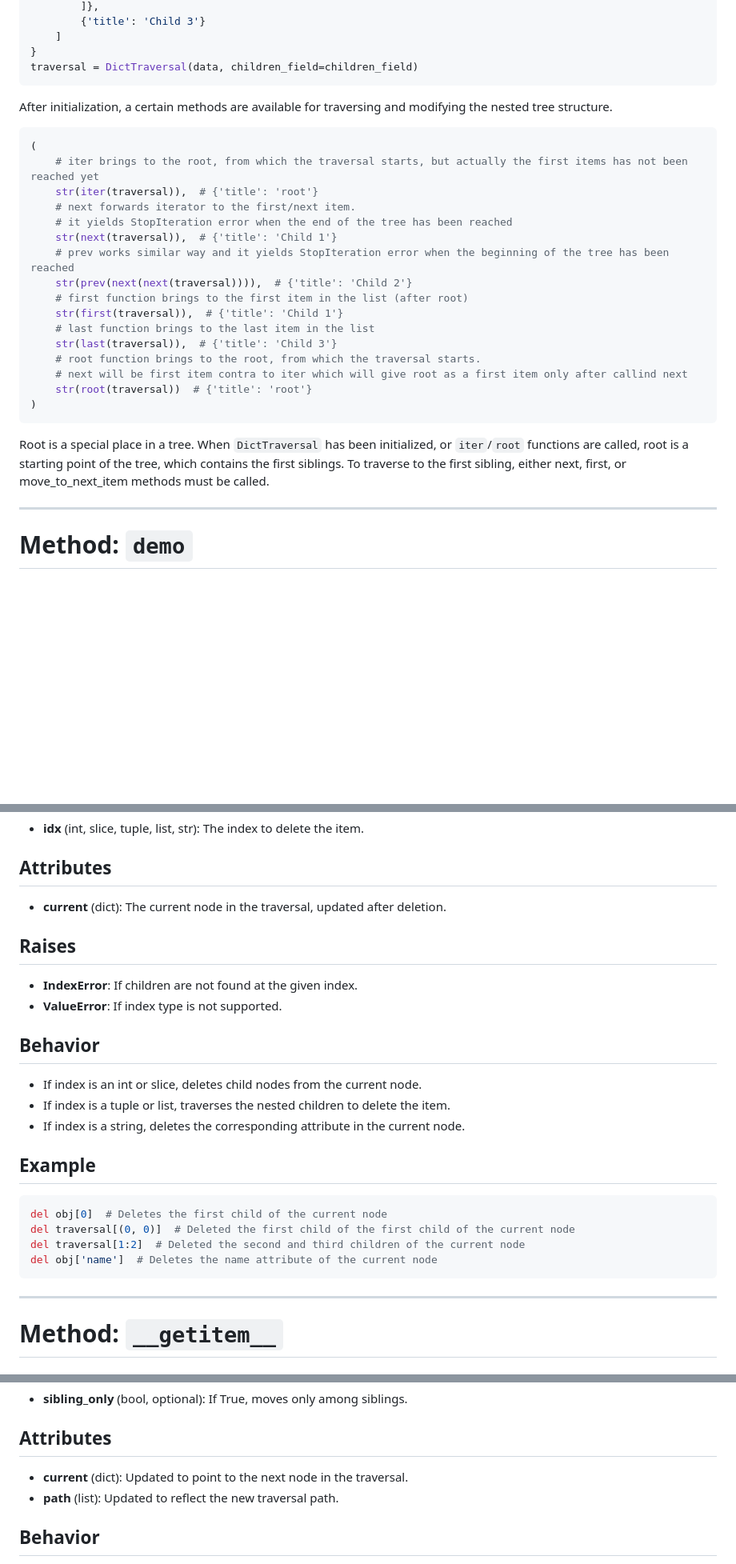
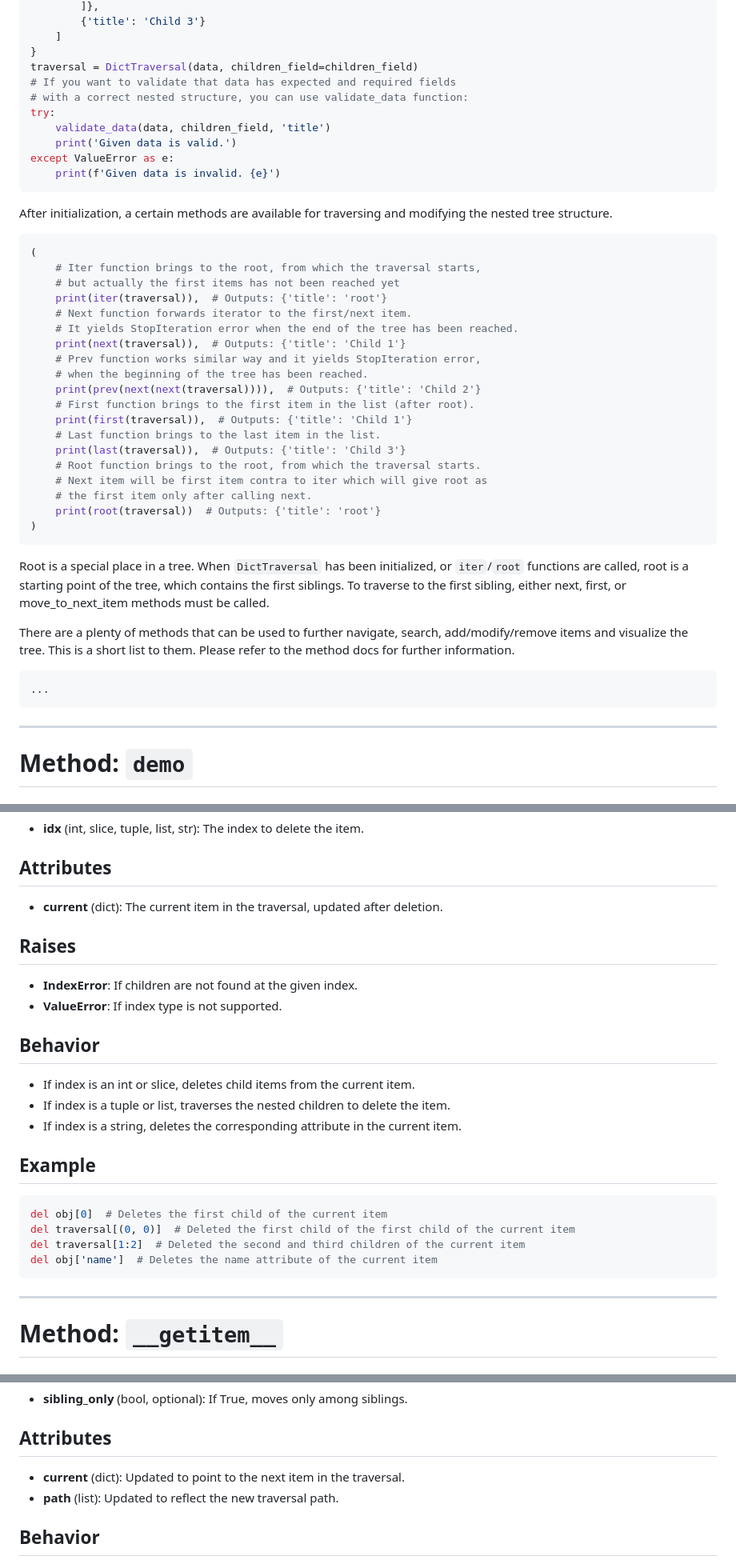
Before and after one commit to markomanninen/draversal, a Markdown page: README.md, 3 parts joined by grey strips. Shown at 80% size. Drawn GitHub-style; blank space fills up the shorter version.

````diff
--- a/README.md
+++ b/README.md
@@ -33,32 +38,51 @@ Except from child field, all other fields are optional and the rest of the dicti
      ]
  }
  traversal = DictTraversal(data, children_field=children_field)
+ # If you want to validate that data has expected and required fields
+ # with a correct nested structure, you can use validate_data function:
+ try:
+     validate_data(data, children_field, 'title')
+     print('Given data is valid.')
+ except ValueError as e:
+     print(f'Given data is invalid. {e}')
  ```
 
 After initialization, a certain methods are available for traversing and modifying the nested tree structure.
 
  ```python
  (
-     # iter brings to the root, from which the traversal starts, but actually the first items has not been reached yet
-     str(iter(traversal)),  # {'title': 'root'}
-     # next forwards iterator to the first/next item.
-     # it yields StopIteration error when the end of the tree has been reached
-     str(next(traversal)),  # {'title': 'Child 1'}
-     # prev works similar way and it yields StopIteration error when the beginning of the tree has been reached
-     str(prev(next(next(traversal)))),  # {'title': 'Child 2'}
-     # first function brings to the first item in the list (after root)
-     str(first(traversal)),  # {'title': 'Child 1'}
-     # last function brings to the last item in the list
-     str(last(traversal)),  # {'title': 'Child 3'}
-     # root function brings to the root, from which the traversal starts.
-     # next will be first item contra to iter which will give root as a first item only after callind next
-     str(root(traversal))  # {'title': 'root'}
+     # Iter function brings to the root, from which the traversal starts,
+     # but actually the first items has not been reached yet
+     print(iter(traversal)),  # Outputs: {'title': 'root'}
+     # Next function forwards iterator to the first/next item.
+     # It yields StopIteration error when the end of the tree has been reached.
+     print(next(traversal)),  # Outputs: {'title': 'Child 1'}
+     # Prev function works similar way and it yields StopIteration error,
+     # when the beginning of the tree has been reached.
+     print(prev(next(next(traversal)))),  # Outputs: {'title': 'Child 2'}
+     # First function brings to the first item in the list (after root).
+     print(first(traversal)),  # Outputs: {'title': 'Child 1'}
+     # Last function brings to the last item in the list.
+     print(last(traversal)),  # Outputs: {'title': 'Child 3'}
+     # Root function brings to the root, from which the traversal starts.
+     # Next item will be first item contra to iter which will give root as
+     # the first item only after calling next.
+     print(root(traversal))  # Outputs: {'title': 'root'}
  )
  ```
 
-Root is a special place in a tree. When `DictTraversal` has been initialized, or `iter`/`root` functions are called, root is a starting point of the tree, which contains the first siblings. To traverse to the first sibling, either next, first, or move_to_next_item methods must be called.
+Root is a special place in a tree. When `DictTraversal` has been initialized, or `iter`/`root` functions are called,
+    root is a starting point of the tree, which contains the first siblings. To traverse to the first sibling,
+    either next, first, or move_to_next_item methods must be called.
+
+There are a plenty of methods that can be used to further navigate, search, add/modify/remove items and visualize the tree.
+    This is a short list to them. Please refer to the method docs for further information.
+
+    ...
 
 ---
+
+
 
 # Method: `demo`
 
@@ -216,24 +252,26 @@ Deletes an item based on the given index.
 ## Parameters
 - __idx__ (int, slice, tuple, list, str): The index to delete the item.
 ## Attributes
-- __current__ (dict): The current node in the traversal, updated after deletion.
+- __current__ (dict): The current item in the traversal, updated after deletion.
 ## Raises
 - __IndexError__: If children are not found at the given index.
 - __ValueError__: If index type is not supported.
 ## Behavior
- - If index is an int or slice, deletes child nodes from the current node.
+ - If index is an int or slice, deletes child items from the current item.
  - If index is a tuple or list, traverses the nested children to delete the item.
- - If index is a string, deletes the corresponding attribute in the current node.
+ - If index is a string, deletes the corresponding attribute in the current item.
 
 ## Example
  ```python
- del obj[0]  # Deletes the first child of the current node
- del traversal[(0, 0)]  # Deleted the first child of the first child of the current node
- del traversal[1:2]  # Deleted the second and third children of the current node
- del obj['name']  # Deletes the name attribute of the current node
+ del obj[0]  # Deletes the first child of the current item
+ del traversal[(0, 0)]  # Deleted the first child of the first child of the current item
+ del traversal[1:2]  # Deleted the second and third children of the current item
+ del obj['name']  # Deletes the name attribute of the current item
  ```
 
 ---
+
+
 
 # Method: `__getitem__`
 
@@ -728,7 +814,7 @@ Moves the traversal to the next item.
 ## Parameters
 - __sibling_only__ (bool, optional): If True, moves only among siblings.
 ## Attributes
-- __current__ (dict): Updated to point to the next node in the traversal.
+- __current__ (dict): Updated to point to the next item in the traversal.
 - __path__ (list): Updated to reflect the new traversal path.
 ## Behavior
  - Moves the traversal to the next item relative to the current item.
````
Also changed, not shown: other parts of README.md (+159 -59 lines).
